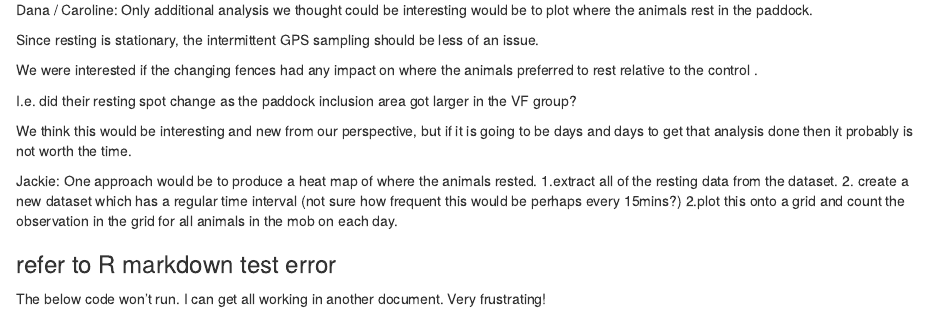
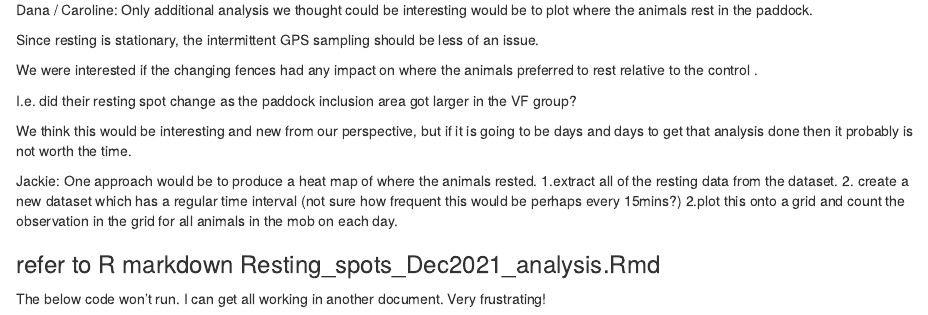
Before and after one commit to JackieOuzman/VF_LP, an R Markdown document (LongPlains_VF_23_11_2020_for_paper.Rmd): the page in a window 1100 px wide, from 12900 px down. Rendered offline with R 4.5, knitr and Pandoc, with nearby package versions; some code elsewhere in the file could not run offline.

Commit message:
change reference file

```diff
--- a/LongPlains_VF_23_11_2020_for_paper.Rmd
+++ b/LongPlains_VF_23_11_2020_for_paper.Rmd
@@ -2666,7 +2666,7 @@ Jackie: One approach would be to produce a heat map of where the animals rested.
 2.plot this onto a grid and count the observation in the grid for all animals in the mob on each day.
 
 
-### refer to R markdown test error
+### refer to R markdown Resting_spots_Dec2021_analysis.Rmd
 The below code won't run.
 I can get all working in another document.
 Very frustrating!
```
